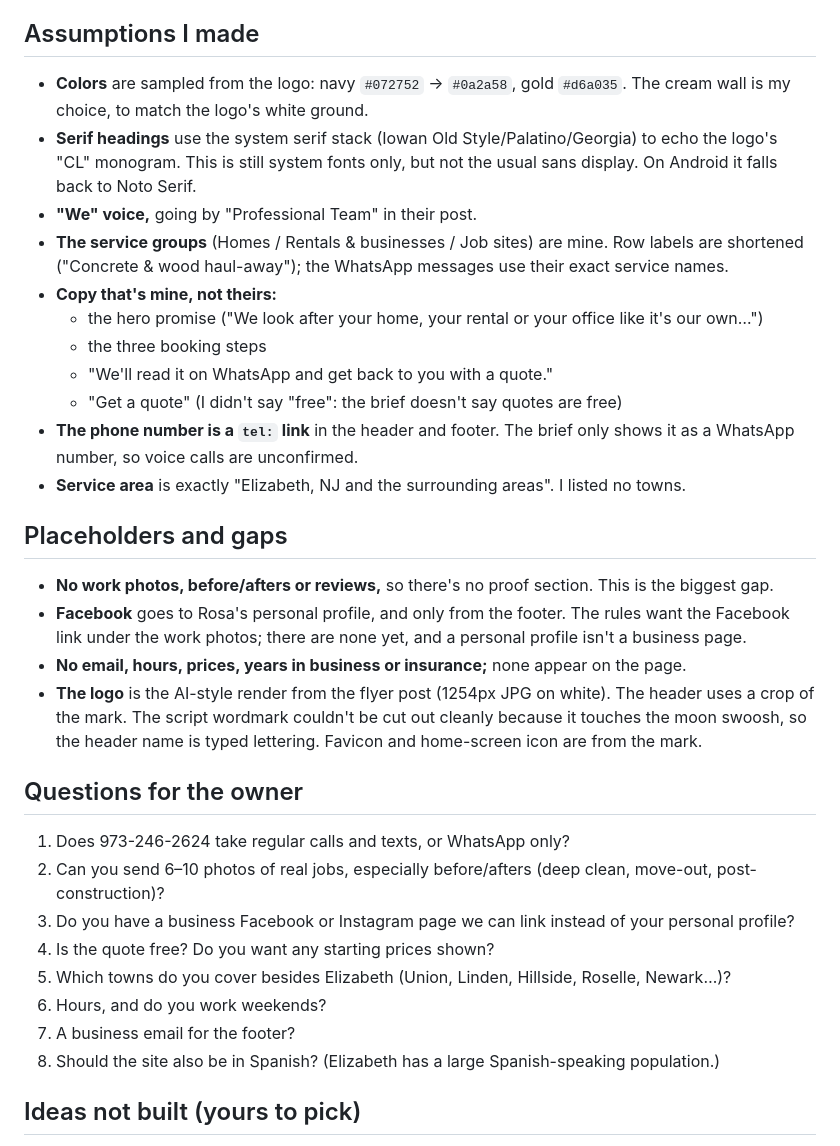
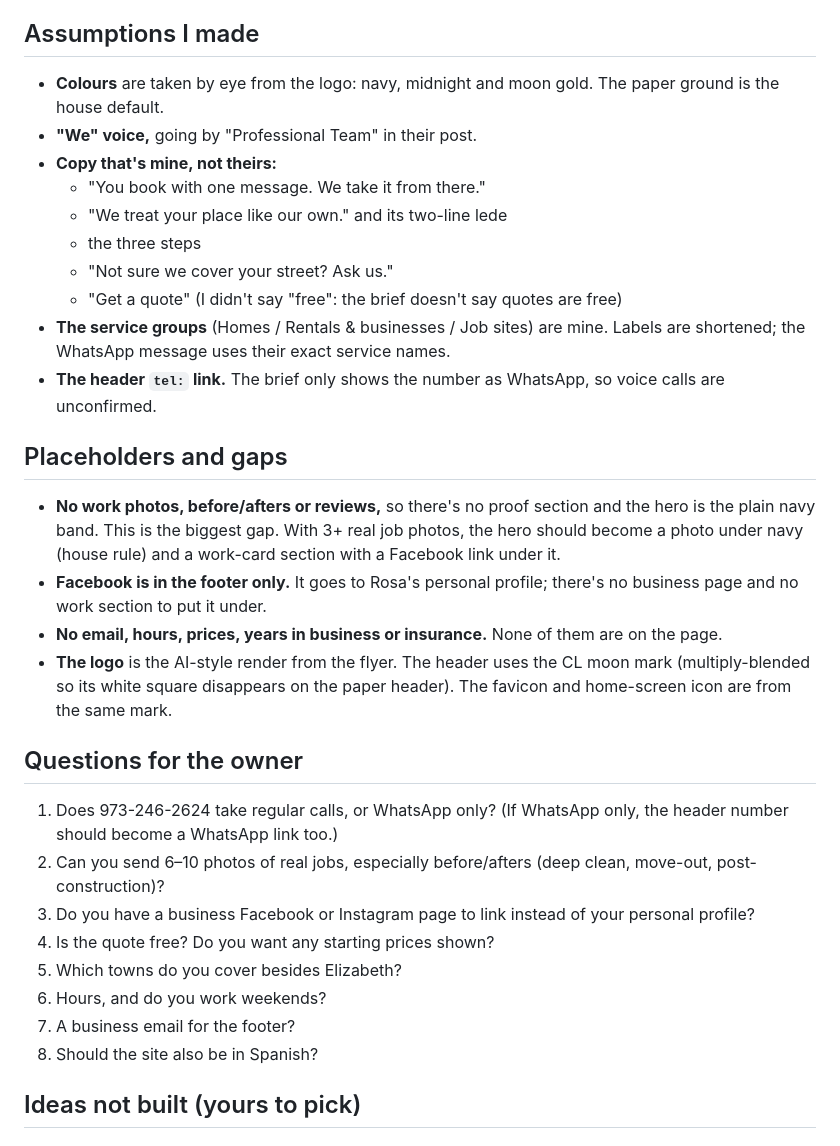
Before and after one commit to 10elizabethbell/cleaningLuna, a Markdown page: HANDOFF.md, the part around one of its changes. Rendered like a GitHub page.

```diff
--- a/HANDOFF.md
+++ b/HANDOFF.md
@@ -12,31 +40,30 @@
 
 ## Assumptions I made
-- **Colors** are sampled from the logo: navy `#072752` → `#0a2a58`, gold `#d6a035`. The cream wall is my choice, to match the logo's white ground.
-- **Serif headings** use the system serif stack (Iowan Old Style/Palatino/Georgia) to echo the logo's "CL" monogram. This is still system fonts only, but not the usual sans display. On Android it falls back to Noto Serif.
+- **Colours** are taken by eye from the logo: navy, midnight and moon gold. The paper ground is the house default.
 - **"We" voice,** going by "Professional Team" in their post.
-- **The service groups** (Homes / Rentals & businesses / Job sites) are mine. Row labels are shortened ("Concrete & wood haul-away"); the WhatsApp messages use their exact service names.
 - **Copy that's mine, not theirs:**
-  - the hero promise ("We look after your home, your rental or your office like it's our own…")
-  - the three booking steps
-  - "We'll read it on WhatsApp and get back to you with a quote."
+  - "You book with one message. We take it from there."
+  - "We treat your place like our own." and its two-line lede
+  - the three steps
+  - "Not sure we cover your street? Ask us."
   - "Get a quote" (I didn't say "free": the brief doesn't say quotes are free)
-- **The phone number is a `tel:` link** in the header and footer. The brief only shows it as a WhatsApp number, so voice calls are unconfirmed.
-- **Service area** is exactly "Elizabeth, NJ and the surrounding areas". I listed no towns.
+- **The service groups** (Homes / Rentals & businesses / Job sites) are mine. Labels are shortened; the WhatsApp message uses their exact service names.
+- **The header `tel:` link.** The brief only shows the number as WhatsApp, so voice calls are unconfirmed.
 
 ## Placeholders and gaps
-- **No work photos, before/afters or reviews,** so there's no proof section. This is the biggest gap.
-- **Facebook** goes to Rosa's personal profile, and only from the footer. The rules want the Facebook link under the work photos; there are none yet, and a personal profile isn't a business page.
-- **No email, hours, prices, years in business or insurance;** none appear on the page.
-- **The logo** is the AI-style render from the flyer post (1254px JPG on white). The header uses a crop of the mark. The script wordmark couldn't be cut out cleanly because it touches the moon swoosh, so the header name is typed lettering. Favicon and home-screen icon are from the mark.
+- **No work photos, before/afters or reviews,** so there's no proof section and the hero is the plain navy band. This is the biggest gap. With 3+ real job photos, the hero should become a photo under navy (house rule) and a work-card section with a Facebook link under it.
+- **Facebook is in the footer only.** It goes to Rosa's personal profile; there's no business page and no work section to put it under.
+- **No email, hours, prices, years in business or insurance.** None of them are on the page.
+- **The logo** is the AI-style render from the flyer. The header uses the CL moon mark (multiply-blended so its white square disappears on the paper header). The favicon and home-screen icon are from the same mark.
 
 ## Questions for the owner
-1. Does 973-246-2624 take regular calls and texts, or WhatsApp only?
+1. Does 973-246-2624 take regular calls, or WhatsApp only? (If WhatsApp only, the header number should become a WhatsApp link too.)
 2. Can you send 6–10 photos of real jobs, especially before/afters (deep clean, move-out, post-construction)?
-3. Do you have a business Facebook or Instagram page we can link instead of your personal profile?
+3. Do you have a business Facebook or Instagram page to link instead of your personal profile?
 4. Is the quote free? Do you want any starting prices shown?
-5. Which towns do you cover besides Elizabeth (Union, Linden, Hillside, Roselle, Newark…)?
+5. Which towns do you cover besides Elizabeth?
 6. Hours, and do you work weekends?
 7. A business email for the footer?
-8. Should the site also be in Spanish? (Elizabeth has a large Spanish-speaking population.)
+8. Should the site also be in Spanish?
 
 ## Ideas not built (yours to pick)
```
Also changed, not shown: other parts of HANDOFF.md (+62 -21 lines).
